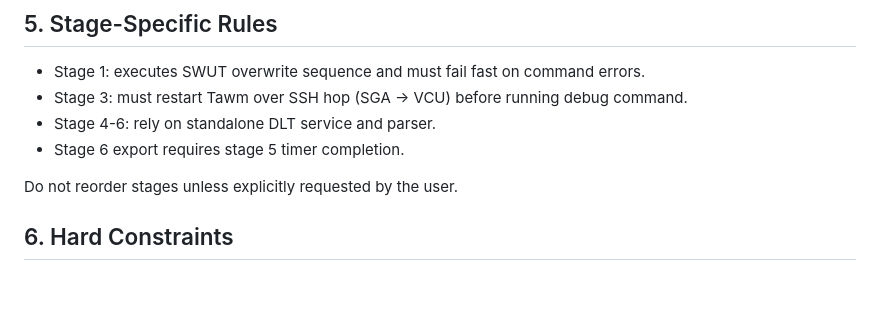
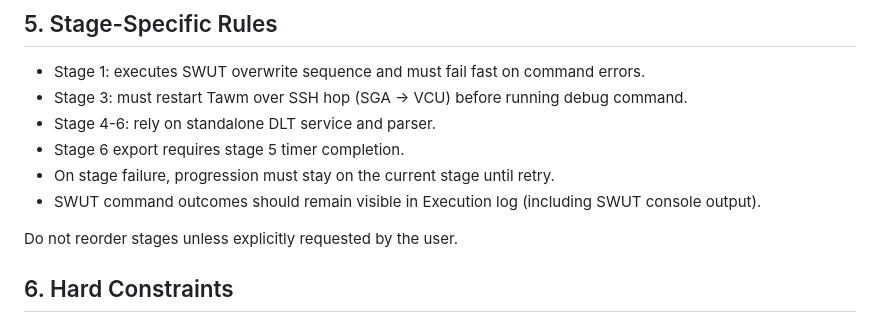
Before and after one commit to opaulss2/staged-test-utility, a Markdown page: AGENTS.md, the part around the change. Drawn GitHub-style; blank space fills up the shorter version.

```diff
--- a/AGENTS.md
+++ b/AGENTS.md
@@ -51,6 +51,8 @@ Never commit secrets from .env or .venv/pip.ini.
 - Stage 3: must restart Tawm over SSH hop (SGA -> VCU) before running debug command.
 - Stage 4-6: rely on standalone DLT service and parser.
 - Stage 6 export requires stage 5 timer completion.
+- On stage failure, progression must stay on the current stage until retry.
+- SWUT command outcomes should remain visible in Execution log (including SWUT console output).
 
 Do not reorder stages unless explicitly requested by the user.
 
```
Also changed, not shown: README.md (+3 -0 lines).
